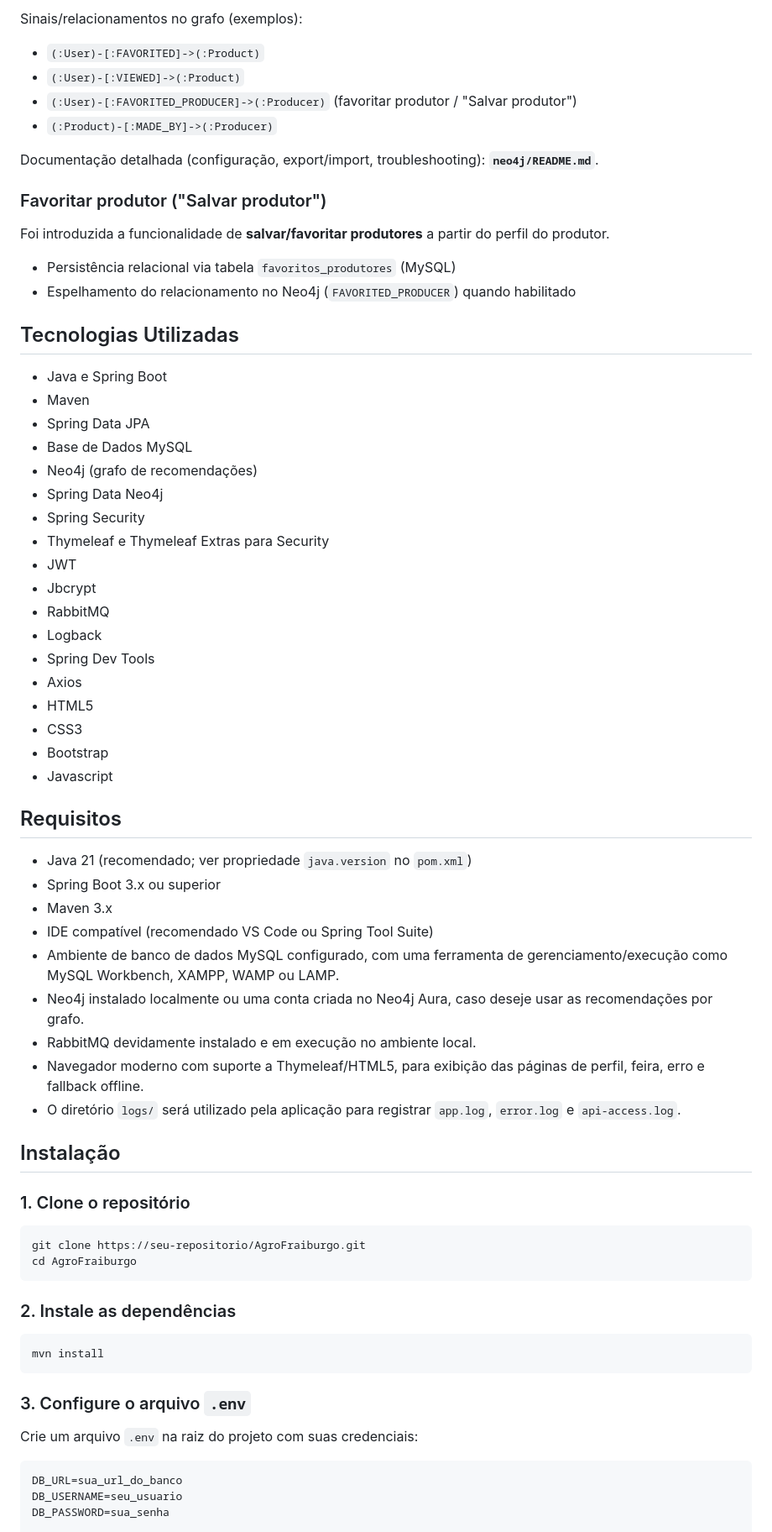
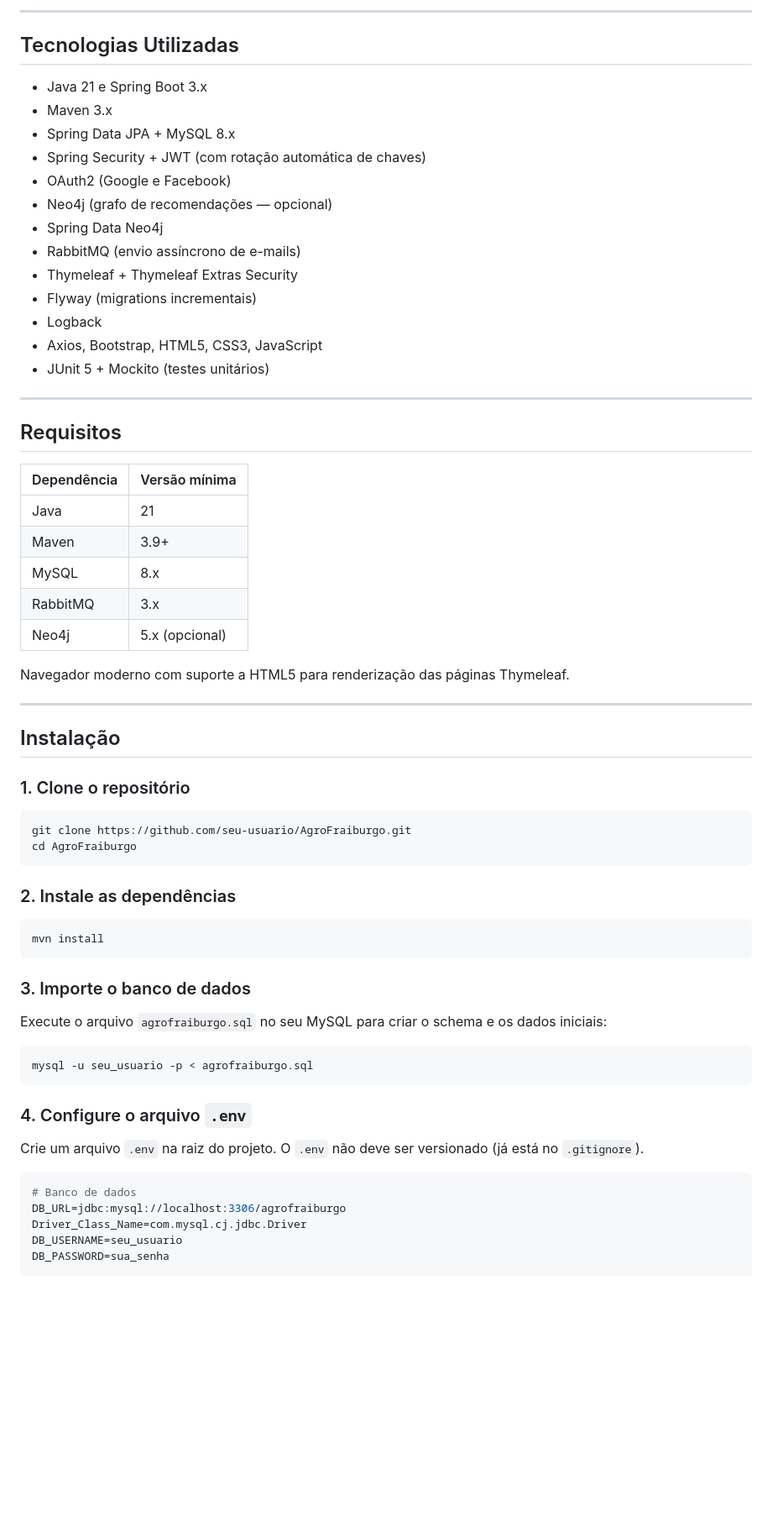
Before and after one commit to kamuz-01/AgroFraiburgo, a Markdown page: README.md, the part around one of its changes. Shown at 84% size. Drawn GitHub-style; blank space fills up the shorter version.

Commit message:
DOCS: Atualização do README do projeto.

````diff
--- a/README.md
+++ b/README.md
@@ -67,58 +42,43 @@ Foi adicionada uma camada de **recomendação híbrida** usando Neo4j como grafo
-Sinais/relacionamentos no grafo (exemplos):
-
-- `(:User)-[:FAVORITED]->(:Product)`
-- `(:User)-[:VIEWED]->(:Product)`
-- `(:User)-[:FAVORITED_PRODUCER]->(:Producer)` (favoritar produtor / "Salvar produtor")
-- `(:Product)-[:MADE_BY]->(:Producer)`
-
-Documentação detalhada (configuração, export/import, troubleshooting): **`neo4j/README.md`**.
-
-### Favoritar produtor ("Salvar produtor")
-
-Foi introduzida a funcionalidade de **salvar/favoritar produtores** a partir do perfil do produtor.
-
-- Persistência relacional via tabela `favoritos_produtores` (MySQL)
-- Espelhamento do relacionamento no Neo4j (`FAVORITED_PRODUCER`) quando habilitado
+---
 
 ## Tecnologias Utilizadas
 
-- Java e Spring Boot
-- Maven
-- Spring Data JPA
-- Base de Dados MySQL
-- Neo4j (grafo de recomendações)
+- Java 21 e Spring Boot 3.x
+- Maven 3.x
+- Spring Data JPA + MySQL 8.x
+- Spring Security + JWT (com rotação automática de chaves)
+- OAuth2 (Google e Facebook)
+- Neo4j (grafo de recomendações — opcional)
 - Spring Data Neo4j
-- Spring Security
-- Thymeleaf e Thymeleaf Extras para Security
-- JWT
-- Jbcrypt
-- RabbitMQ
+- RabbitMQ (envio assíncrono de e-mails)
+- Thymeleaf + Thymeleaf Extras Security
+- Flyway (migrations incrementais)
 - Logback
-- Spring Dev Tools
-- Axios
-- HTML5
-- CSS3
-- Bootstrap
-- Javascript
+- Axios, Bootstrap, HTML5, CSS3, JavaScript
+- JUnit 5 + Mockito (testes unitários)
+
+---
 
 ## Requisitos
 
-- Java 21 (recomendado; ver propriedade `java.version` no `pom.xml`)
-- Spring Boot 3.x ou superior
-- Maven 3.x
-- IDE compatível (recomendado VS Code ou Spring Tool Suite)
-- Ambiente de banco de dados MySQL configurado, com uma ferramenta de gerenciamento/execução como MySQL Workbench, XAMPP, WAMP ou LAMP.
-- Neo4j instalado localmente ou uma conta criada no Neo4j Aura, caso deseje usar as recomendações por grafo.
-- RabbitMQ devidamente instalado e em execução no ambiente local.
-- Navegador moderno com suporte a Thymeleaf/HTML5, para exibição das páginas de perfil, feira, erro e fallback offline.
-- O diretório `logs/` será utilizado pela aplicação para registrar `app.log`, `error.log` e `api-access.log`.
+| Dependência | Versão mínima |
+|---|---|
+| Java | 21 |
+| Maven | 3.9+ |
+| MySQL | 8.x |
+| RabbitMQ | 3.x |
+| Neo4j | 5.x (opcional) |
+
+Navegador moderno com suporte a HTML5 para renderização das páginas Thymeleaf.
+
+---
 
 ## Instalação
 
 ### 1. Clone o repositório
 
 ```bash
-git clone https://seu-repositorio/AgroFraiburgo.git
+git clone https://github.com/seu-usuario/AgroFraiburgo.git
 cd AgroFraiburgo
 ```
 
@@ -128,12 +88,22 @@ cd AgroFraiburgo
 mvn install
 ```
 
-### 3. Configure o arquivo `.env`
+### 3. Importe o banco de dados
 
-Crie um arquivo `.env` na raiz do projeto com suas credenciais:
+Execute o arquivo `agrofraiburgo.sql` no seu MySQL para criar o schema e os dados iniciais:
+
+```bash
+mysql -u seu_usuario -p < agrofraiburgo.sql
+```
+
+### 4. Configure o arquivo `.env`
+
+Crie um arquivo `.env` na raiz do projeto. O `.env` não deve ser versionado (já está no `.gitignore`).
 
 ```properties
-DB_URL=sua_url_do_banco
+# Banco de dados
+DB_URL=jdbc:mysql://localhost:3306/agrofraiburgo
+Driver_Class_Name=com.mysql.cj.jdbc.Driver
 DB_USERNAME=seu_usuario
 DB_PASSWORD=sua_senha
 
````
Also changed, not shown: other parts of README.md (+143 -80 lines).
